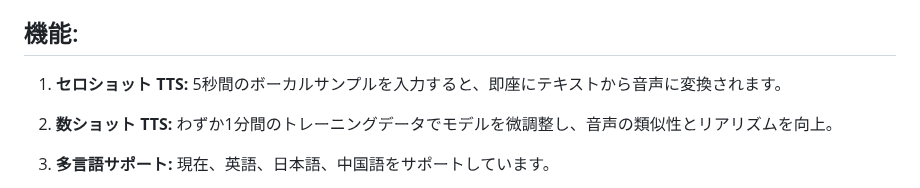
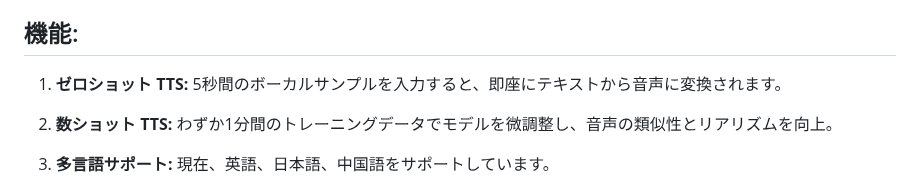
Before and after one commit to RVC-Boss/GPT-SoVITS, a Markdown page: docs/ja/README.md, the part around the change. Drawn GitHub-style.

Commit message:
fix typo in jp doc

```diff
--- a/docs/ja/README.md
+++ b/docs/ja/README.md
@@ -24,7 +24,7 @@
 https://github.com/RVC-Boss/GPT-SoVITS/assets/129054828/05bee1fa-bdd8-4d85-9350-80c060ab47fb
 
 ## 機能:
-1. **セロショット TTS:** 5秒間のボーカルサンプルを入力すると、即座にテキストから音声に変換されます。
+1. **ゼロショット TTS:** 5秒間のボーカルサンプルを入力すると、即座にテキストから音声に変換されます。
 
 2. **数ショット TTS:** わずか1分間のトレーニングデータでモデルを微調整し、音声の類似性とリアリズムを向上。
 
```
